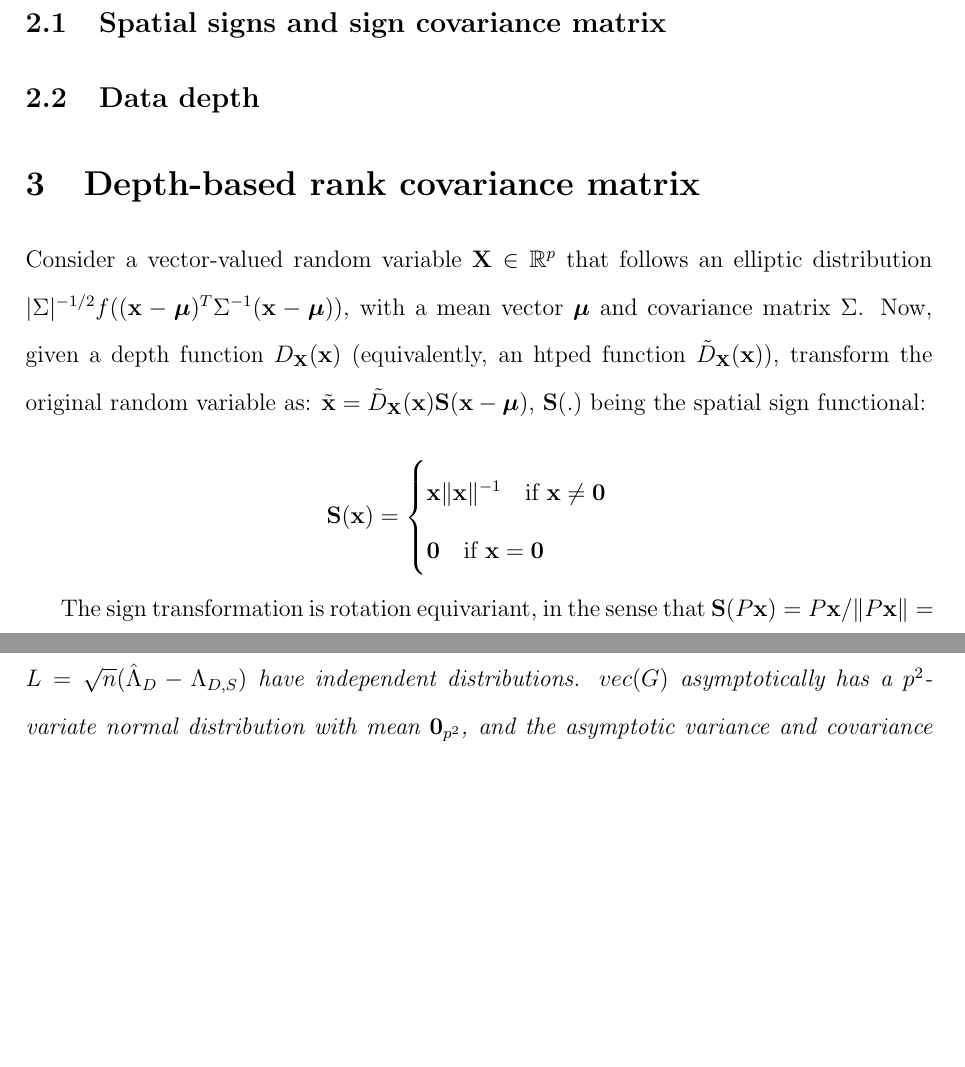
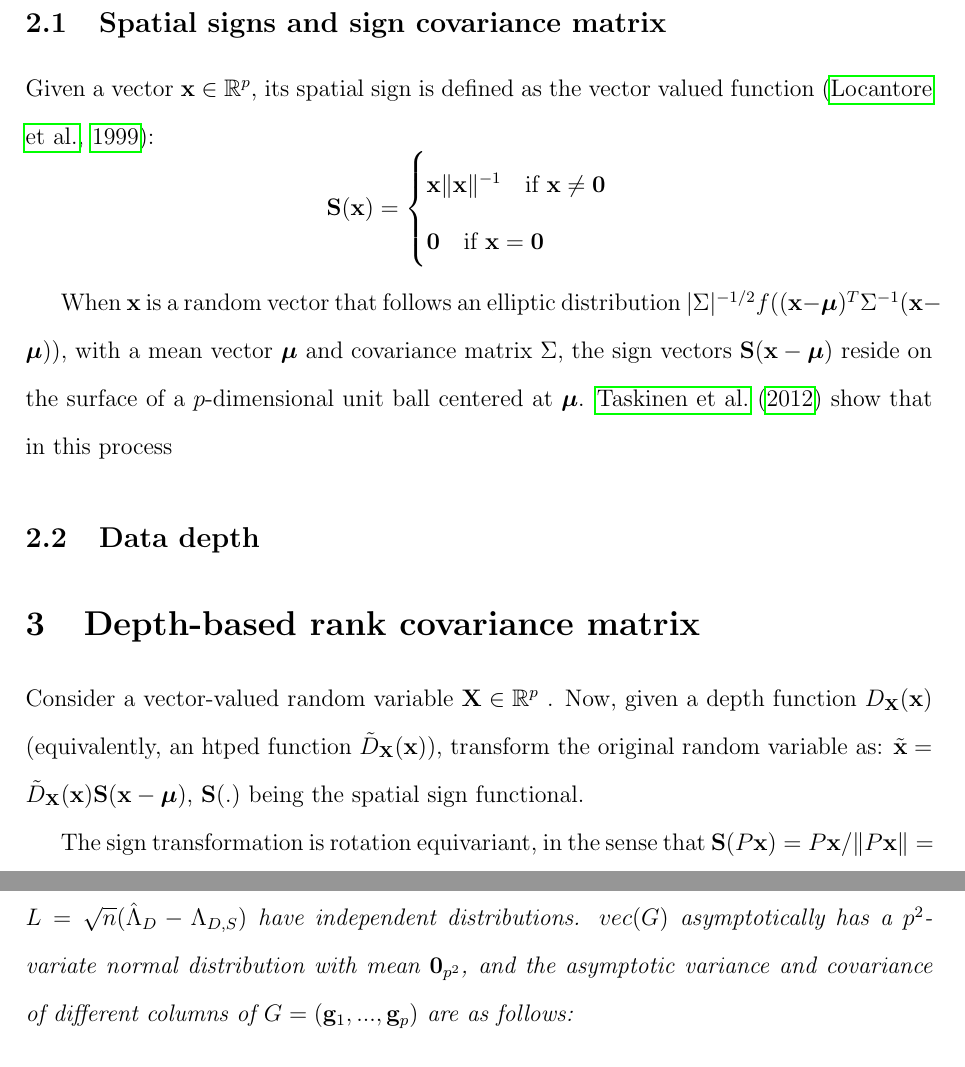
Before and after one commit to shubhobm/Depth-scatter, a LaTeX document (MS/Depth-scatter-summary.tex): two parts of pages 4 and 9 of 28 before the commit and two parts of pages 4 and 10 of 28 after it, joined at a grey line, cut so that both start at the same text, the shorter picture padded with empty space. Compiled offline with pdfLaTeX; a LaTeX package or settings file that is missing is left out.

Commit message:
Daily automatic update

```diff
--- a/MS/Depth-scatter-summary.tex
+++ b/MS/Depth-scatter-summary.tex
@@ -43,16 +43,17 @@ The paper is arranged in the following fashion. Section 2 provides with the prel
 
 \section{Preliminaries}
 \subsection{Spatial signs and sign covariance matrix}
+Given a vector $\bfx \in \mathbb{R}^p$, its spatial sign is defined as the vector valued function \citep{locantore99}:
+$$ \bfS(\bfx) = \begin{cases} \bfx\| \bfx \|^{-1} \quad \mbox{if }\bfx \neq \bf0\\
+\bf0 \quad \mbox{if }\bfx = \bf0 \end{cases} $$
 
+When $\bfx$ is a random vector that follows an elliptic distribution $|\Sigma|^{-1/2} f((\bfx - \bfmu)^T \Sigma^{-1} (\bfx - \bfmu))$, with a mean vector $\bfmu$ and covariance matrix $\Sigma$, the sign vectors $\bfS(\bfx - \bfmu)$ reside on the surface of a $p$-dimensional unit ball centered at $\bfmu$. \cite{taskinen12} show that in this process
 
 \subsection{Data depth}
 
 \section{Depth-based rank covariance matrix}
 
-Consider a vector-valued random variable $\bfX \in \mathbb{R}^p$ that follows an elliptic distribution $|\Sigma|^{-1/2} f((\bfx - \bfmu)^T \Sigma^{-1} (\bfx - \bfmu))$, with a mean vector $\bfmu$ and covariance matrix $\Sigma$. Now, given a depth function $D_{\bfX}(\bfx)$ (equivalently, an htped function $\tilde D_\bfX(\bfx)$), transform the original random variable as: $\tilde \bfx = \tilde D_\bfX(\bfx) \bfS(\bfx - \bfmu)$, $\bfS(.)$ being the spatial sign functional:
-
-$$ \bfS(\bfx) = \begin{cases} \bfx\| \bfx \|^{-1} \quad \mbox{if }\bfx \neq \bf0\\
-\bf0 \quad \mbox{if }\bfx = \bf0 \end{cases} $$
+Consider a vector-valued random variable $\bfX \in \mathbb{R}^p$ . Now, given a depth function $D_{\bfX}(\bfx)$ (equivalently, an htped function $\tilde D_\bfX(\bfx)$), transform the original random variable as: $\tilde \bfx = \tilde D_\bfX(\bfx) \bfS(\bfx - \bfmu)$, $\bfS(.)$ being the spatial sign functional.
 
 The sign transformation is rotation equivariant, in the sense that $ \bfS(P \bfx) = P\bfx/\| P \bfx \| = P\bfx/\| \bfx \| = P \bfS(\bfx)$ for any orthogonal matrix $P$. The transformed random variable $\tilde \bfX$ can be seen as the multivariate rank corresponding to $\bfX$ (e.g. \cite{serfling2006}). Figure \ref{fig:rankplot} gives an idea of how $\tilde \bfX$ is distributed when $\bfX$ has a bivariate normal distribution. Compared to the spatial sign, which are distributed on the surface of $p$-dimensional unit ball centered at $\bfmu$, these spatial ranks have the same direction as original data and reside \textit{inside} the $p$-dimensional ball around $\bfmu$ that has radius $M_D(F)$ (which, for the case of halfspace depth, equals 0.5).
 
```
Also changed, not shown: MS/Depth-scatter-summary.pdf, 3 other files.
